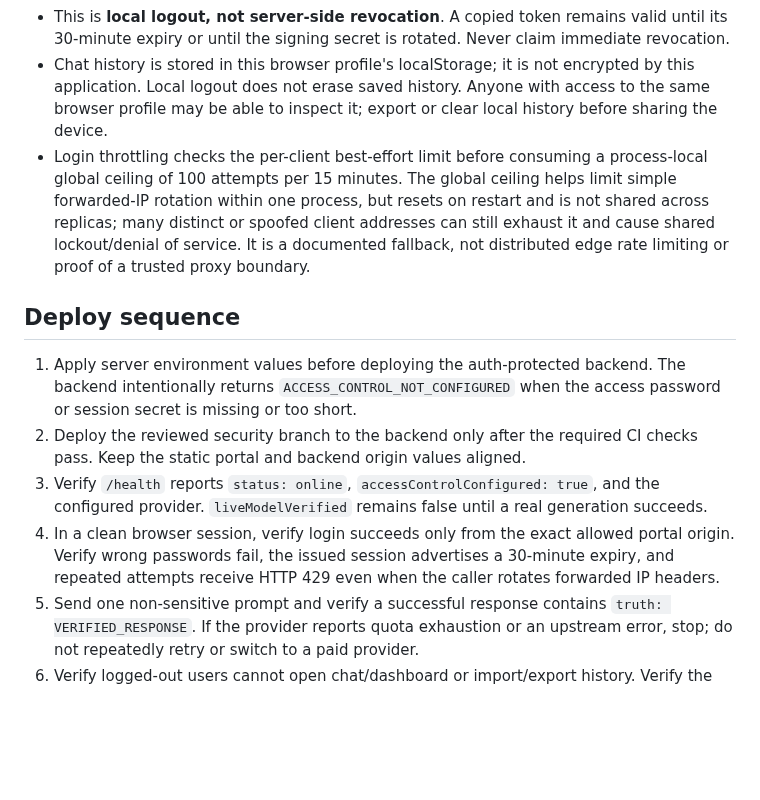
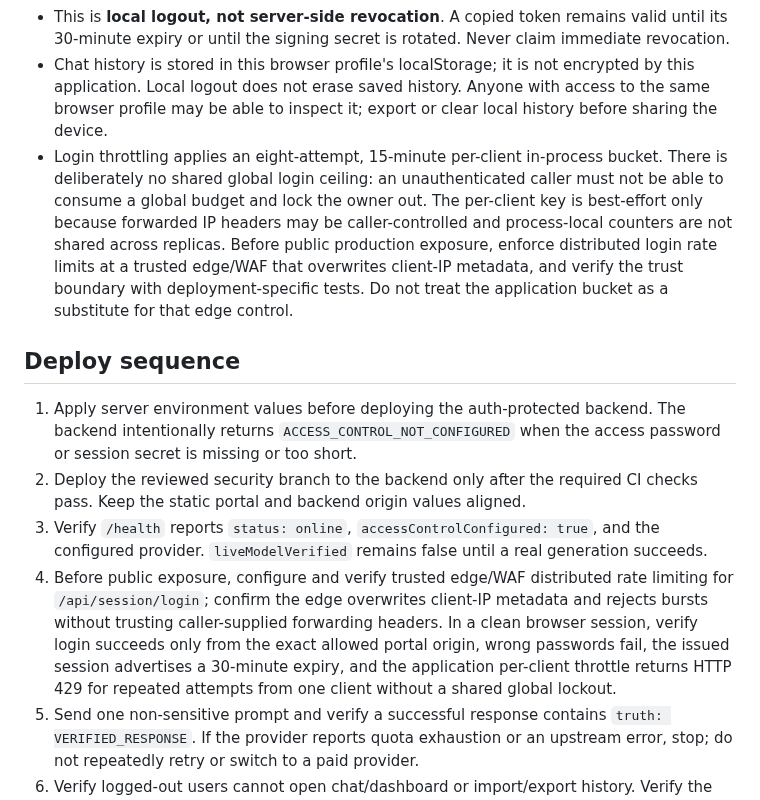
Before and after one commit to yemenplatform528-ai/hussam-nextgen, a Markdown page: docs/HUSSAM_AI_SECURE_ROLLOUT.md, the part around the change. Rendered like a GitHub page; blank space fills up the shorter version.

Commit message:
docs(security): require trusted edge login throttling

```diff
--- a/docs/HUSSAM_AI_SECURE_ROLLOUT.md
+++ b/docs/HUSSAM_AI_SECURE_ROLLOUT.md
@@ -28,14 +28,14 @@ Generate a session secret locally with a cryptographic generator such as `openss
 - Browser logout clears the token from the current page's JavaScript memory, hides the protected chat/dashboard, and returns to the login panel. Automatic expiry and any authenticated chat or dashboard-inference response with HTTP 401 do the same.
 - This is **local logout, not server-side revocation**. A copied token remains valid until its 30-minute expiry or until the signing secret is rotated. Never claim immediate revocation.
 - Chat history is stored in this browser profile's localStorage; it is not encrypted by this application. Local logout does not erase saved history. Anyone with access to the same browser profile may be able to inspect it; export or clear local history before sharing the device.
-- Login throttling checks the per-client best-effort limit before consuming a process-local global ceiling of 100 attempts per 15 minutes. The global ceiling helps limit simple forwarded-IP rotation within one process, but resets on restart and is not shared across replicas; many distinct or spoofed client addresses can still exhaust it and cause shared lockout/denial of service. It is a documented fallback, not distributed edge rate limiting or proof of a trusted proxy boundary.
+- Login throttling applies an eight-attempt, 15-minute per-client in-process bucket. There is deliberately no shared global login ceiling: an unauthenticated caller must not be able to consume a global budget and lock the owner out. The per-client key is best-effort only because forwarded IP headers may be caller-controlled and process-local counters are not shared across replicas. Before public production exposure, enforce distributed login rate limits at a trusted edge/WAF that overwrites client-IP metadata, and verify the trust boundary with deployment-specific tests. Do not treat the application bucket as a substitute for that edge control.
 
 ## Deploy sequence
 
 1. Apply server environment values before deploying the auth-protected backend. The backend intentionally returns `ACCESS_CONTROL_NOT_CONFIGURED` when the access password or session secret is missing or too short.
 2. Deploy the reviewed security branch to the backend only after the required CI checks pass. Keep the static portal and backend origin values aligned.
 3. Verify `/health` reports `status: online`, `accessControlConfigured: true`, and the configured provider. `liveModelVerified` remains false until a real generation succeeds.
-4. In a clean browser session, verify login succeeds only from the exact allowed portal origin. Verify wrong passwords fail, the issued session advertises a 30-minute expiry, and repeated attempts receive HTTP 429 even when the caller rotates forwarded IP headers.
+4. Before public exposure, configure and verify trusted edge/WAF distributed rate limiting for `/api/session/login`; confirm the edge overwrites client-IP metadata and rejects bursts without trusting caller-supplied forwarding headers. In a clean browser session, verify login succeeds only from the exact allowed portal origin, wrong passwords fail, the issued session advertises a 30-minute expiry, and the application per-client throttle returns HTTP 429 for repeated attempts from one client without a shared global lockout.
 5. Send one non-sensitive prompt and verify a successful response contains `truth: VERIFIED_RESPONSE`. If the provider reports quota exhaustion or an upstream error, stop; do not repeatedly retry or switch to a paid provider.
 6. Verify logged-out users cannot open chat/dashboard or import/export history. Verify the logout button clears the in-memory token and returns to login, and that automatic expiry does the same. A copied token remains valid until its 30-minute expiry or signing-secret rotation; this is not immediate revocation. Verify reloading the page requires login again. Verify a disallowed origin receives HTTP 403 and a missing/invalid/expired bearer token receives HTTP 401.
 7. Check sanitized service logs for errors without exposing prompts, tokens, passwords, provider keys, or response bodies.
```
